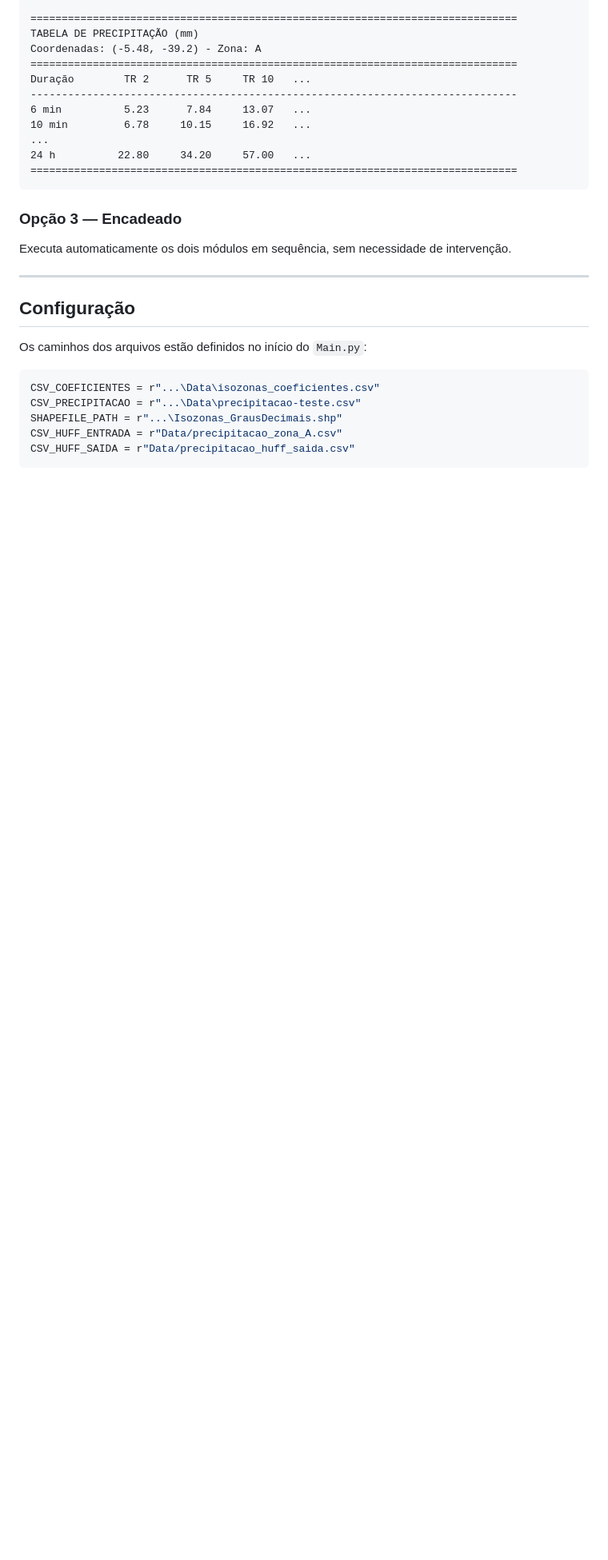
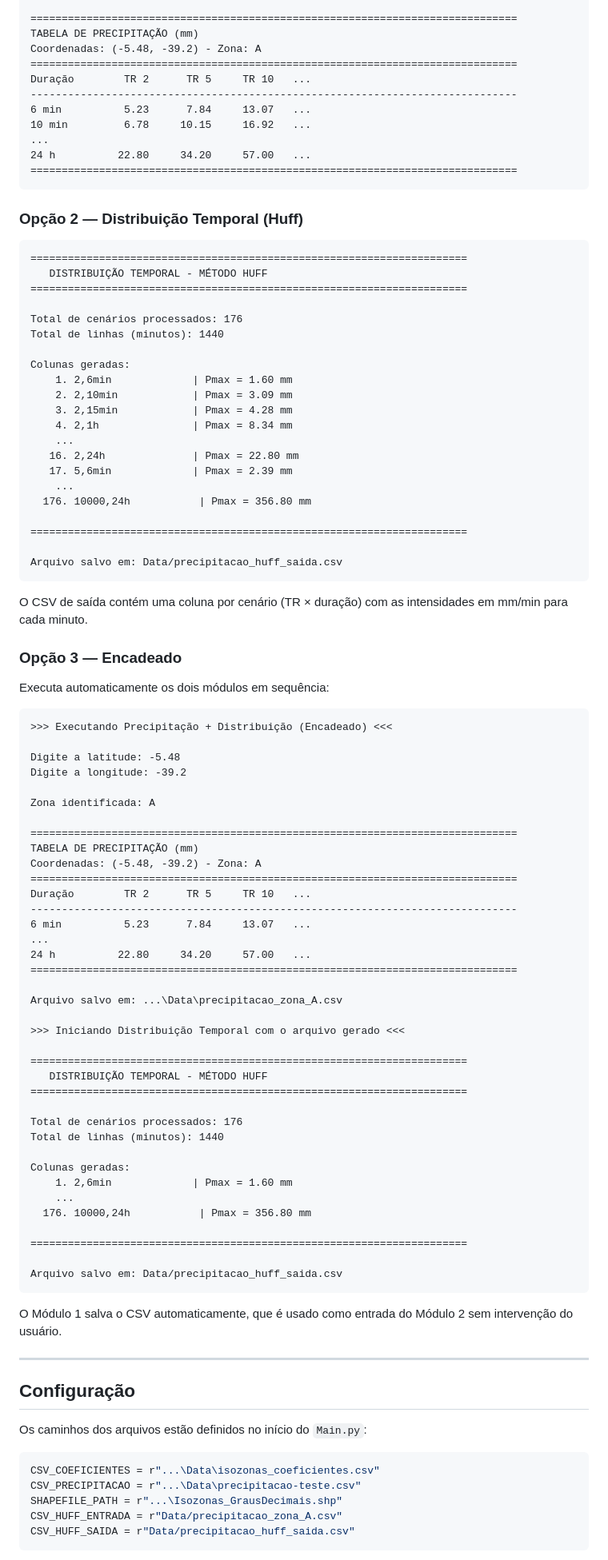
Before and after one commit to doroteias007/Trabalho_Precipitacao, a Markdown page: README.md, the part around one of its changes. Shown at 80% size. GitHub-like rendering; blank space fills up the shorter version.

````diff
--- a/README.md
+++ b/README.md
@@ -274,8 +290,77 @@ Duração        TR 2      TR 5     TR 10   ...
 ==============================================================================
 ```
 
+### Opção 2 — Distribuição Temporal (Huff)
+```
+======================================================================
+   DISTRIBUIÇÃO TEMPORAL - MÉTODO HUFF
+======================================================================
+
+Total de cenários processados: 176
+Total de linhas (minutos): 1440
+
+Colunas geradas:
+    1. 2,6min             | Pmax = 1.60 mm
+    2. 2,10min            | Pmax = 3.09 mm
+    3. 2,15min            | Pmax = 4.28 mm
+    4. 2,1h               | Pmax = 8.34 mm
+    ...
+   16. 2,24h              | Pmax = 22.80 mm
+   17. 5,6min             | Pmax = 2.39 mm
+    ...
+  176. 10000,24h           | Pmax = 356.80 mm
+
+======================================================================
+
+Arquivo salvo em: Data/precipitacao_huff_saida.csv
+```
+
+O CSV de saída contém uma coluna por cenário (TR × duração) com as intensidades em mm/min para cada minuto.
+
 ### Opção 3 — Encadeado
-Executa automaticamente os dois módulos em sequência, sem necessidade de intervenção.
+Executa automaticamente os dois módulos em sequência:
+
+```
+>>> Executando Precipitação + Distribuição (Encadeado) <<<
+
+Digite a latitude: -5.48
+Digite a longitude: -39.2
+
+Zona identificada: A
+
+==============================================================================
+TABELA DE PRECIPITAÇÃO (mm)
+Coordenadas: (-5.48, -39.2) - Zona: A
+==============================================================================
+Duração        TR 2      TR 5     TR 10   ...
+------------------------------------------------------------------------------
+6 min          5.23      7.84     13.07   ...
+...
+24 h          22.80     34.20     57.00   ...
+==============================================================================
+
+Arquivo salvo em: ...\Data\precipitacao_zona_A.csv
+
+>>> Iniciando Distribuição Temporal com o arquivo gerado <<<
+
+======================================================================
+   DISTRIBUIÇÃO TEMPORAL - MÉTODO HUFF
+======================================================================
+
+Total de cenários processados: 176
+Total de linhas (minutos): 1440
+
+Colunas geradas:
+    1. 2,6min             | Pmax = 1.60 mm
+    ...
+  176. 10000,24h           | Pmax = 356.80 mm
+
+======================================================================
+
+Arquivo salvo em: Data/precipitacao_huff_saida.csv
+```
+
+O Módulo 1 salva o CSV automaticamente, que é usado como entrada do Módulo 2 sem intervenção do usuário.
 
 ---
 
````
Also changed, not shown: other parts of README.md (+17 -1 lines).
